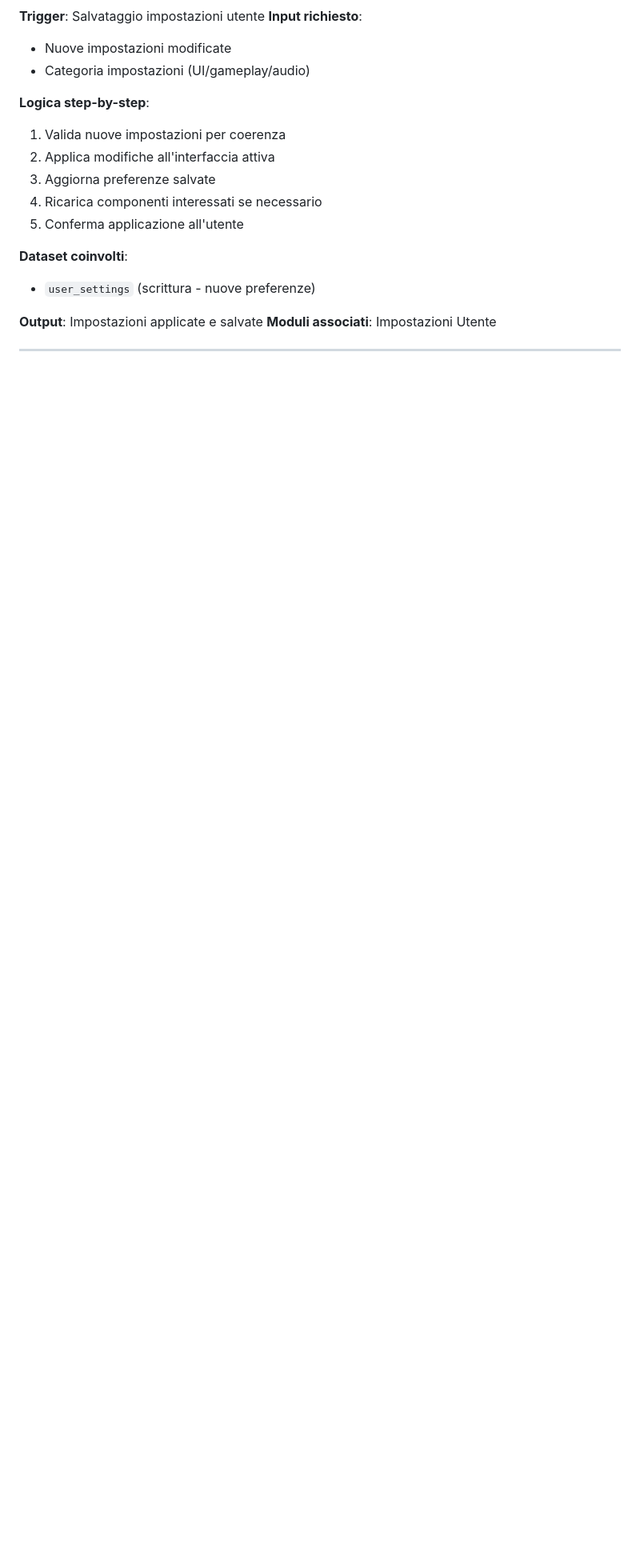
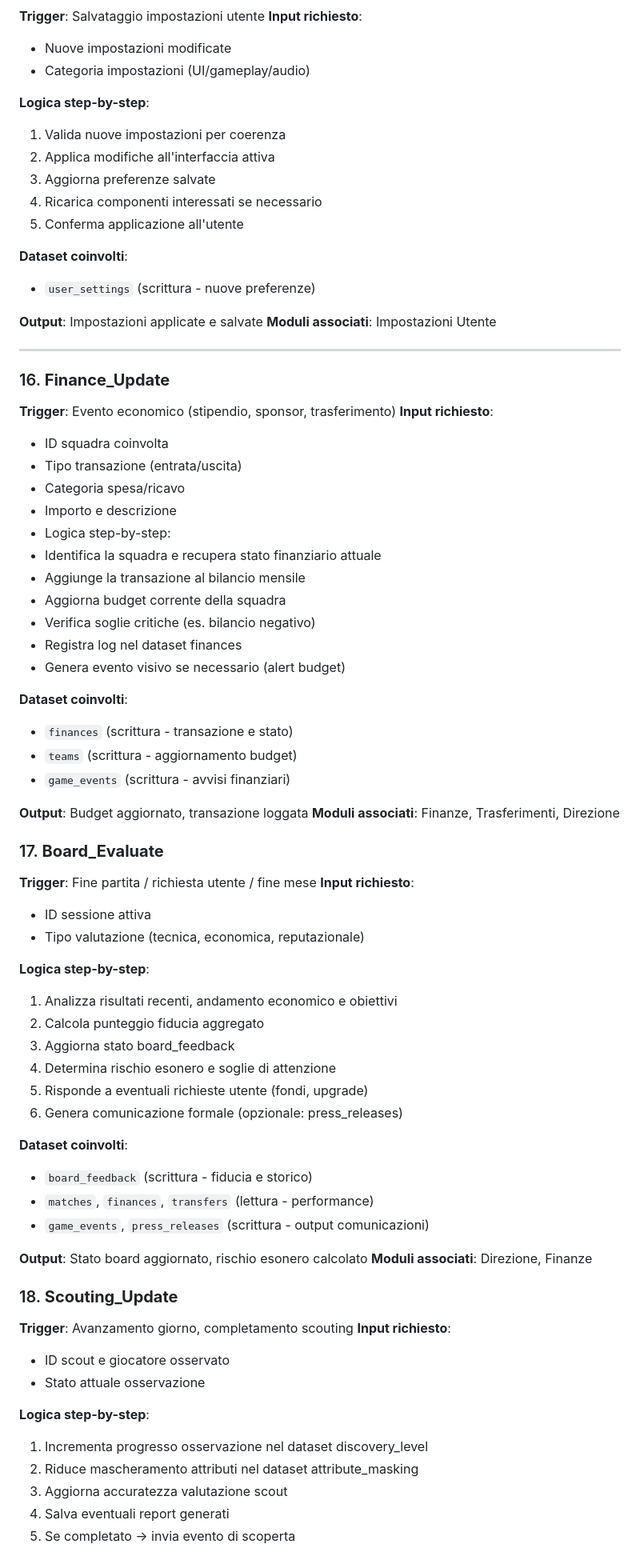
Before and after one commit to DanieleMarcon/bolt-manager-demo, a Markdown page: bolt_src/flows/flows_overview.md, the part around one of its changes. Shown at 80% size. GitHub-like rendering; blank space fills up the shorter version.

```diff
--- a/bolt_src/flows/flows_overview.md
+++ b/bolt_src/flows/flows_overview.md
@@ -406,3 +406,62 @@ Questa documentazione descrive tutti i Flow logici necessari per il funzionament
 **Moduli associati**: Impostazioni Utente
 
 ---
+### 16. **Finance_Update**
+**Trigger**: Evento economico (stipendio, sponsor, trasferimento)
+**Input richiesto**:
+- ID squadra coinvolta
+- Tipo transazione (entrata/uscita)
+- Categoria spesa/ricavo
+- Importo e descrizione
+- Logica step-by-step:
+- Identifica la squadra e recupera stato finanziario attuale
+- Aggiunge la transazione al bilancio mensile
+- Aggiorna budget corrente della squadra
+- Verifica soglie critiche (es. bilancio negativo)
+- Registra log nel dataset finances
+- Genera evento visivo se necessario (alert budget)
+
+**Dataset coinvolti**:
+- `finances` (scrittura - transazione e stato)
+- `teams` (scrittura - aggiornamento budget)
+- `game_events` (scrittura - avvisi finanziari)
+
+**Output**: Budget aggiornato, transazione loggata
+**Moduli associati**: Finanze, Trasferimenti, Direzione
+
+### 17. **Board_Evaluate**
+**Trigger**: Fine partita / richiesta utente / fine mese
+**Input richiesto**:
+- ID sessione attiva
+- Tipo valutazione (tecnica, economica, reputazionale)
+
+**Logica step-by-step**:
+
+1. Analizza risultati recenti, andamento economico e obiettivi
+2. Calcola punteggio fiducia aggregato
+3. Aggiorna stato board_feedback
+4. Determina rischio esonero e soglie di attenzione
+5. Risponde a eventuali richieste utente (fondi, upgrade)
+6. Genera comunicazione formale (opzionale: press_releases)
+
+**Dataset coinvolti**:
+- `board_feedback` (scrittura - fiducia e storico)
+- `matches`, `finances`, `transfers` (lettura - performance)
+- `game_events`, `press_releases` (scrittura - output comunicazioni)
+
+**Output**: Stato board aggiornato, rischio esonero calcolato
+**Moduli associati**: Direzione, Finanze
+
+### 18. **Scouting_Update**
+**Trigger**: Avanzamento giorno, completamento scouting
+**Input richiesto**:
+- ID scout e giocatore osservato
+- Stato attuale osservazione
+
+**Logica step-by-step**:
+1. Incrementa progresso osservazione nel dataset discovery_level
+2. Riduce mascheramento attributi nel dataset attribute_masking
+3. Aggiorna accuratezza valutazione scout
+4. Salva eventuali report generati
+5. Se completato → invia evento di scoperta
+
```
Also changed, not shown: other parts of bolt_src/flows/flows_overview.md (+81 -24 lines).
